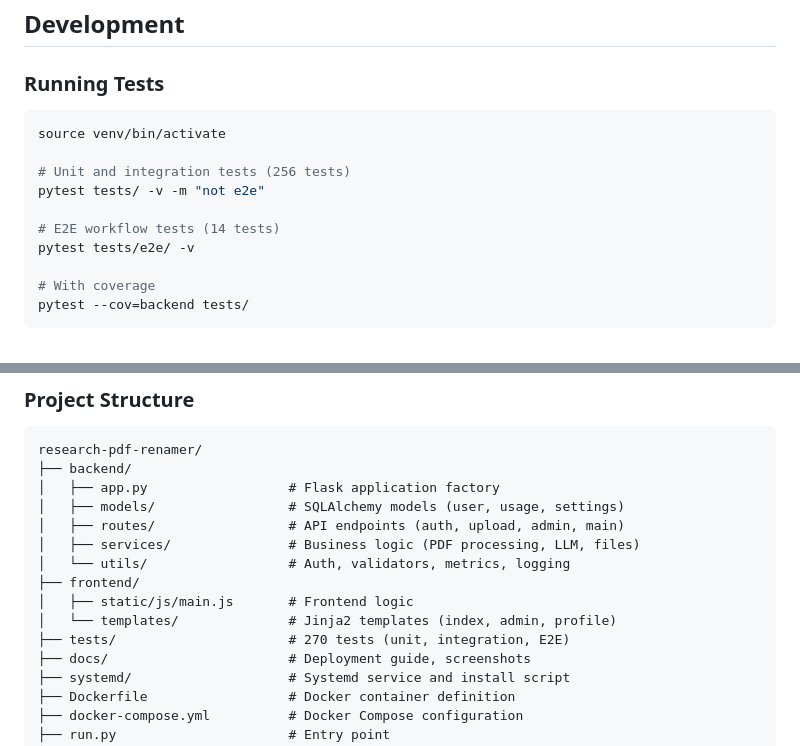
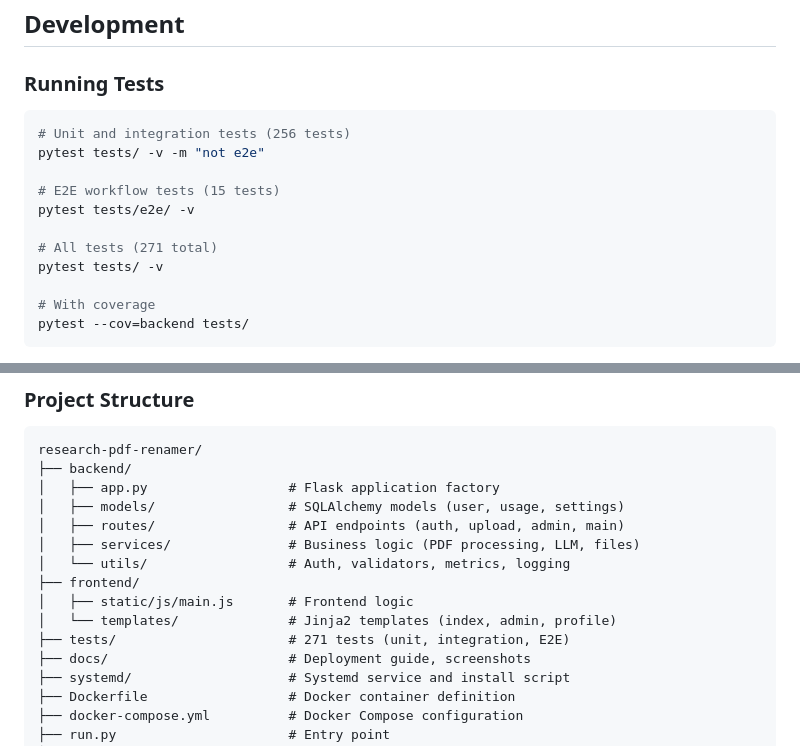
Before and after one commit to CTR-TRANSCEND/research-pdf-renamer, a Markdown page: README.md, 2 parts joined by grey strips. Rendered like a GitHub page.

````diff
--- a/README.md
+++ b/README.md
@@ -226,13 +270,14 @@ This creates a systemd service with Gunicorn (3 workers) and configures log rota
 ### Running Tests
 
 ```bash
-source venv/bin/activate
-
 # Unit and integration tests (256 tests)
 pytest tests/ -v -m "not e2e"
 
-# E2E workflow tests (14 tests)
+# E2E workflow tests (15 tests)
 pytest tests/e2e/ -v
+
+# All tests (271 total)
+pytest tests/ -v
 
 # With coverage
 pytest --cov=backend tests/
@@ -251,7 +296,7 @@ research-pdf-renamer/
 ├── frontend/
 │   ├── static/js/main.js       # Frontend logic
 │   └── templates/              # Jinja2 templates (index, admin, profile)
-├── tests/                      # 270 tests (unit, integration, E2E)
+├── tests/                      # 271 tests (unit, integration, E2E)
 ├── docs/                       # Deployment guide, screenshots
 ├── systemd/                    # Systemd service and install script
 ├── Dockerfile                  # Docker container definition
````
Also changed, not shown: other parts of README.md (+58 -14 lines).
